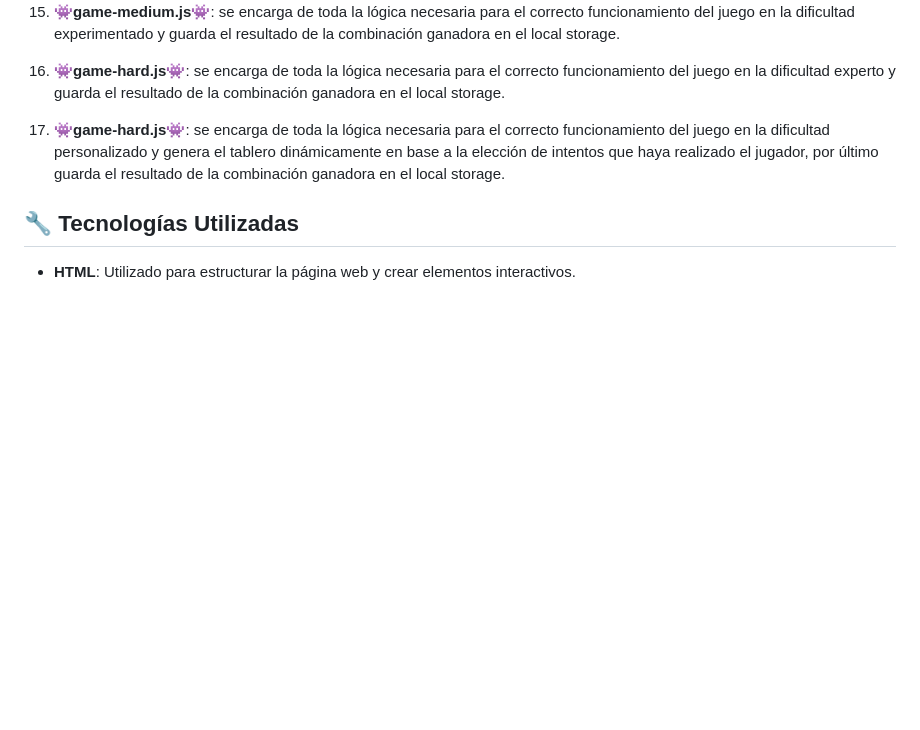
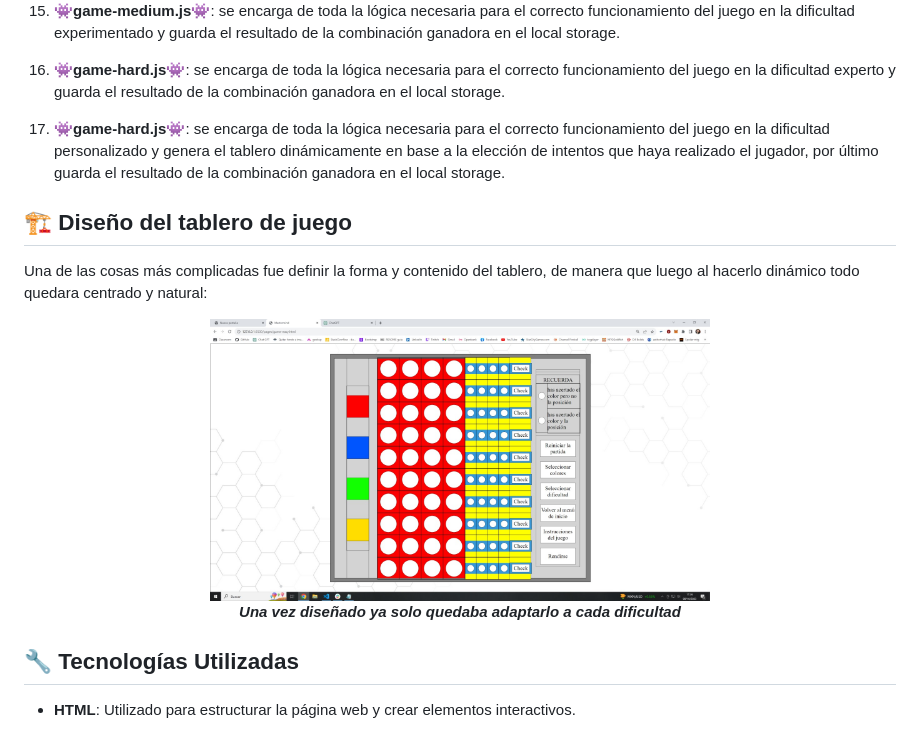
Before and after one commit to AndresLabat/Proyecto3Mastermind, a Markdown page: README.md, the part around the change. Rendered like a GitHub page; pictures changed too: img/imagenes-README/diseño-tablero.jpeg (added); blank space fills up the shorter version.

Commit message:
docs: added a section to README.md referring to the design of the game board

```diff
--- a/README.md
+++ b/README.md
@@ -195,6 +195,19 @@ El proyecto **Juego MasterMind** consta de los siguientes archivos:
 
 17. **👾game-hard.js👾**: se encarga de toda la lógica necesaria para el correcto funcionamiento del juego en la dificultad personalizado y genera el tablero dinámicamente en base a la elección de intentos que haya realizado el jugador, por último guarda el resultado de la combinación ganadora en el local storage.
 
+## 🏗️ Diseño del tablero de juego
+
+Una de las cosas más complicadas fue definir la forma y contenido del tablero, de manera que luego al hacerlo dinámico todo quedara centrado y natural:
+
+<p>
+   <div align="center">
+      <img src="img/imagenes-README/diseño-tablero.jpeg" style="max-width: 100%;" width="500">
+   </div>
+   <div align="center">
+      <em><b>Una vez diseñado ya solo quedaba adaptarlo a cada dificultad</b></em>
+   </div>
+</p>
+
 ## 🔧 Tecnologías Utilizadas
 
 - **HTML**: Utilizado para estructurar la página web y crear elementos interactivos.
```
Also changed, not shown: 1 other file.
